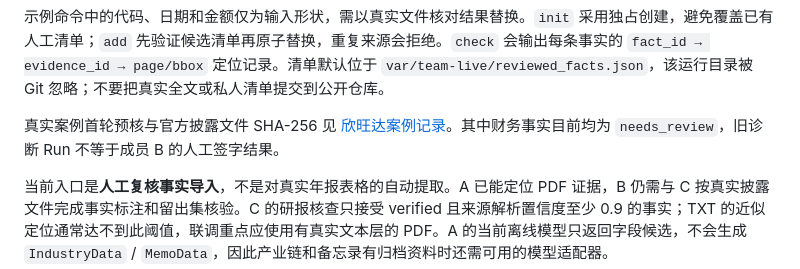
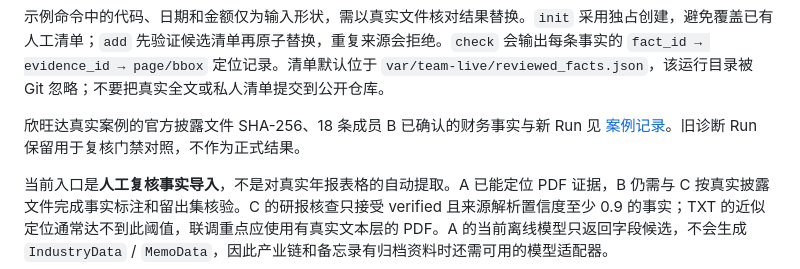
Before and after one commit to zjr284/Financial-competition, a Markdown page: app/tasks/ROLE_B_HANDOFF.md, the part around the change. Rendered like a GitHub page.

```diff
--- a/app/tasks/ROLE_B_HANDOFF.md
+++ b/app/tasks/ROLE_B_HANDOFF.md
@@ -88,7 +88,7 @@ python3 -m app.facts.review_workflow --data-dir var/team-live verify fact_待复
 
 示例命令中的代码、日期和金额仅为输入形状，需以真实文件核对结果替换。`init` 采用独占创建，避免覆盖已有人工清单；`add` 先验证候选清单再原子替换，重复来源会拒绝。`check` 会输出每条事实的 `fact_id → evidence_id → page/bbox` 定位记录。清单默认位于 `var/team-live/reviewed_facts.json`，该运行目录被 Git 忽略；不要把真实全文或私人清单提交到公开仓库。
 
-真实案例首轮预核与官方披露文件 SHA-256 见 [欣旺达案例记录](FINANCE_REAL_CASE_300207.md)。其中财务事实目前均为 `needs_review`，旧诊断 Run 不等于成员 B 的人工签字结果。
+欣旺达真实案例的官方披露文件 SHA-256、18 条成员 B 已确认的财务事实与新 Run 见 [案例记录](FINANCE_REAL_CASE_300207.md)。旧诊断 Run 保留用于复核门禁对照，不作为正式结果。
 
 当前入口是**人工复核事实导入**，不是对真实年报表格的自动提取。A 已能定位 PDF 证据，B 仍需与 C 按真实披露文件完成事实标注和留出集核验。C 的研报核查只接受 verified 且来源解析置信度至少 0.9 的事实；TXT 的近似定位通常达不到此阈值，联调重点应使用有真实文本层的 PDF。A 的当前离线模型只返回字段候选，不会生成 `IndustryData` / `MemoData`，因此产业链和备忘录有归档资料时还需可用的模型适配器。
 
```
Also changed, not shown: app/tasks/FINANCE_REAL_CASE_300207.md (+13 -9 lines).
